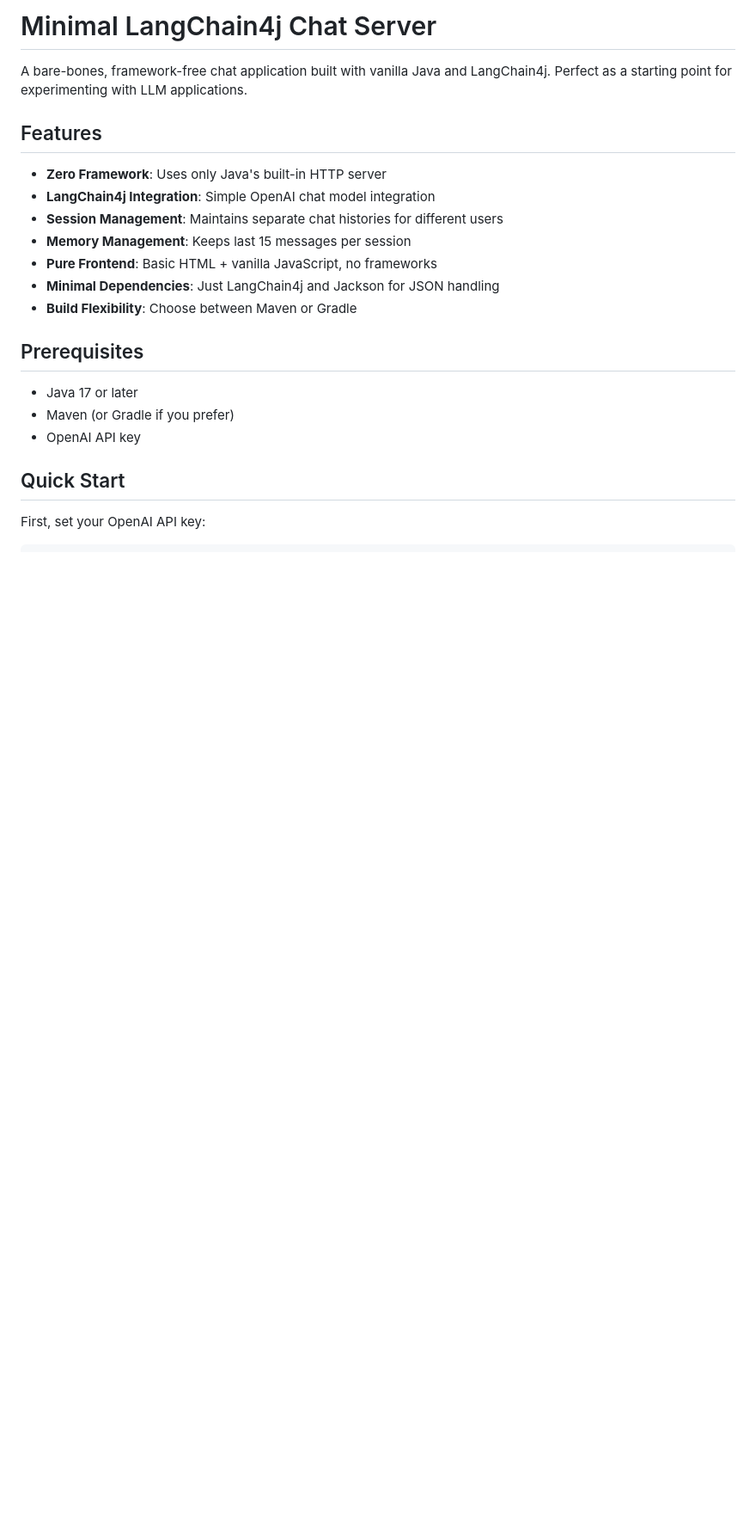
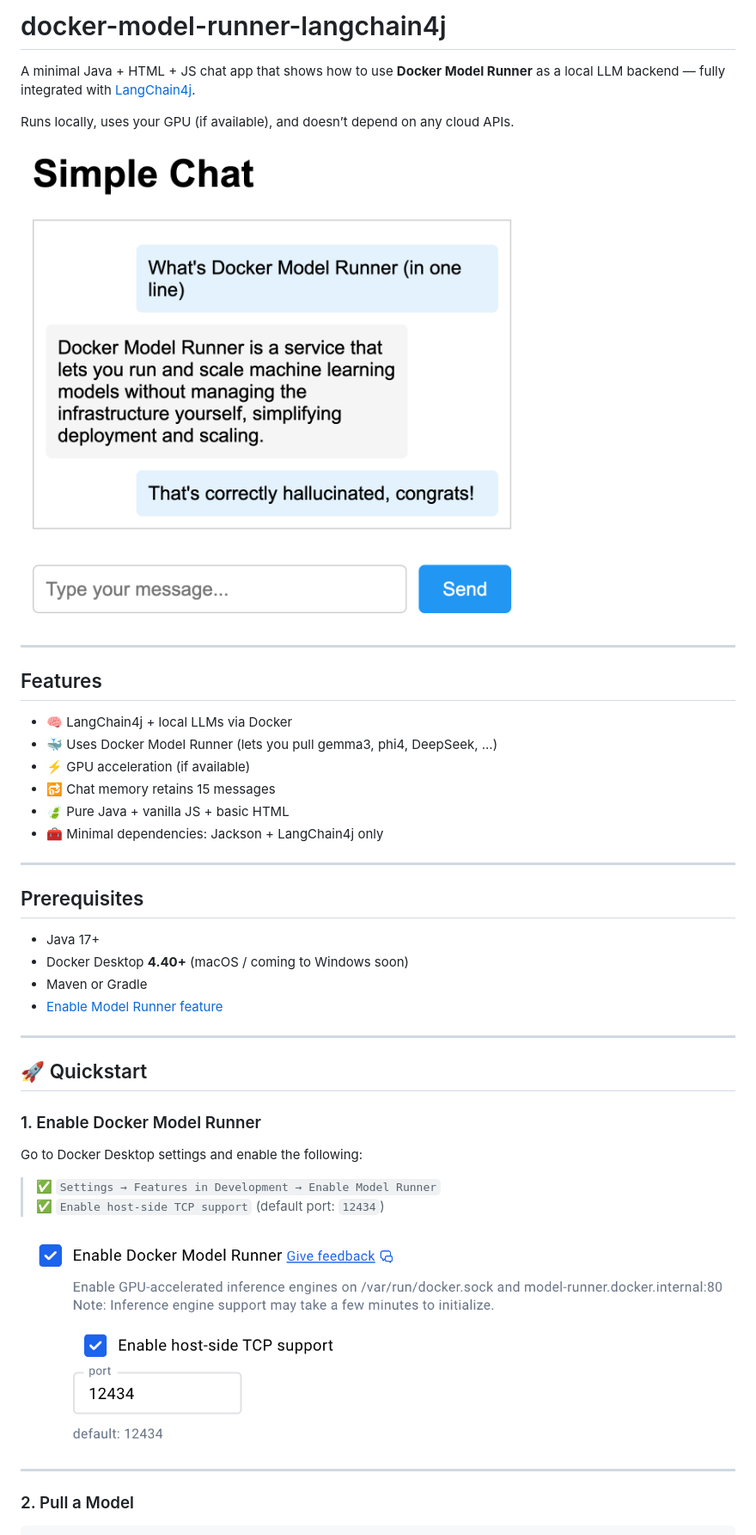
Before and after one commit to LizeRaes/docker-model-runner-langchain4j, a Markdown page: README.md, the part around the change printed below. Shown: that part at 86% size. GitHub-like rendering; pictures changed too: model-runner-settings.png (added), screenshot-app.png (added); blank space fills up the shorter version.

Commit message:
adaptation for docker model runner

````diff
--- a/README.md
+++ b/README.md
@@ -1,24 +1,46 @@
-# Minimal LangChain4j Chat Server
+# docker-model-runner-langchain4j
 
-A bare-bones, framework-free chat application built with vanilla Java and LangChain4j. Perfect as a starting point for experimenting with LLM applications.
+A minimal Java + HTML + JS chat app that shows how to use **Docker Model Runner** as a local LLM backend — fully integrated with [LangChain4j](https://github.com/langchain4j/langchain4j).
+
+Runs locally, uses your GPU (if available), and doesn’t depend on any cloud APIs.
+
+![Chat App Screenshot](screenshot-app.png)
+
+---
 
 ## Features
 
-- **Zero Framework**: Uses only Java's built-in HTTP server
-- **LangChain4j Integration**: Simple OpenAI chat model integration
-- **Session Management**: Maintains separate chat histories for different users
-- **Memory Management**: Keeps last 15 messages per session
-- **Pure Frontend**: Basic HTML + vanilla JavaScript, no frameworks
-- **Minimal Dependencies**: Just LangChain4j and Jackson for JSON handling
-- **Build Flexibility**: Choose between Maven or Gradle
+- 🧠 LangChain4j + local LLMs via Docker
+- 🐳 Uses Docker Model Runner (lets you pull gemma3, phi4, DeepSeek, ...)
+- ⚡ GPU acceleration (if available)
+- 🔂 Chat memory retains 15 messages
+- 🍃 Pure Java + vanilla JS + basic HTML
+- 🧰 Minimal dependencies: Jackson + LangChain4j only
+
+---
 
 ## Prerequisites
 
-- Java 17 or later
-- Maven (or Gradle if you prefer)
-- OpenAI API key
+- Java 17+
+- Docker Desktop **4.40+** (macOS / coming to Windows soon)
+- Maven or Gradle
+- [Enable Model Runner feature](#enable-docker-model-runner)
 
-## Quick Start
+---
 
-First, set your OpenAI API key:
+## 🚀 Quickstart
+
+### 1. Enable Docker Model Runner
+
+Go to Docker Desktop settings and enable the following:
+
+> ✅ `Settings → Features in Development → Enable Model Runner`
+> ✅ `Enable host-side TCP support` (default port: `12434`)
+
+![Model Runner Settings](model-runner-settings.png)
+
+---
+
+### 2. Pull a Model
+
 ```bash
````
Also changed, not shown: other parts of README.md (+52 -7 lines), img/model-runner-settings.png (added), img/screenshot-app.png (added), 3 other files.
